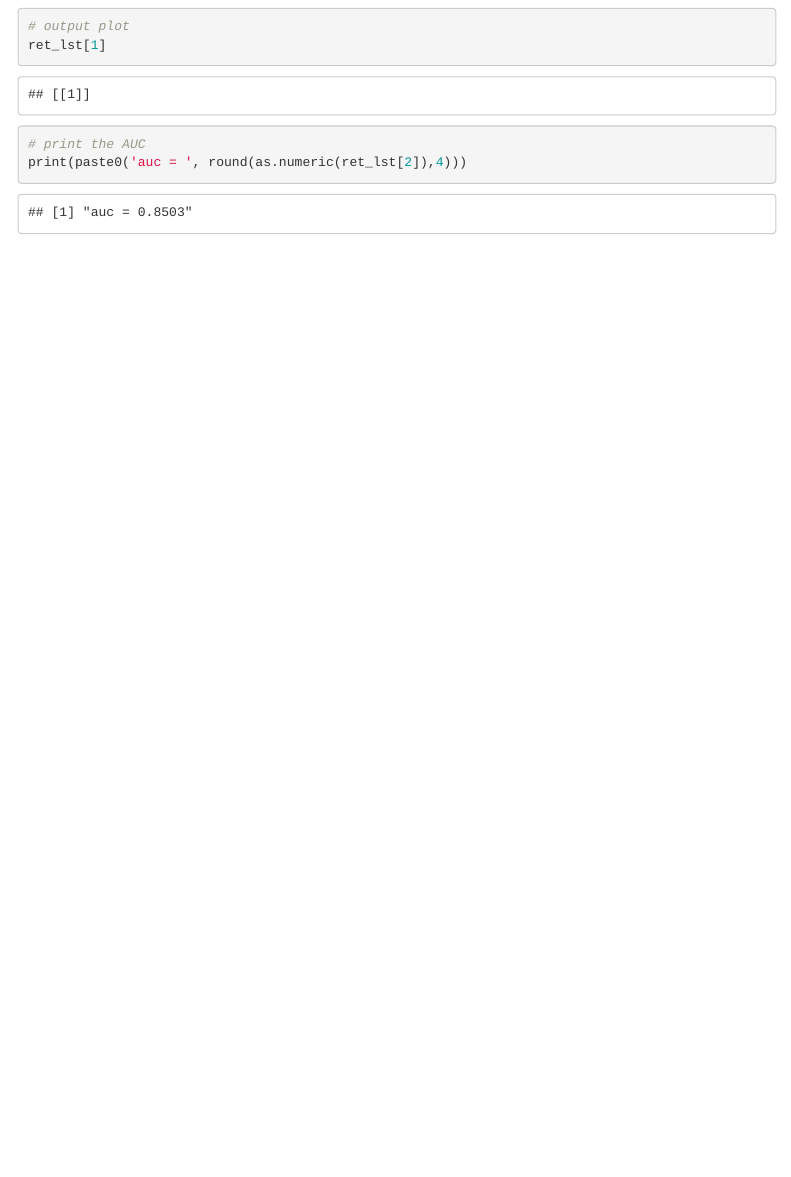
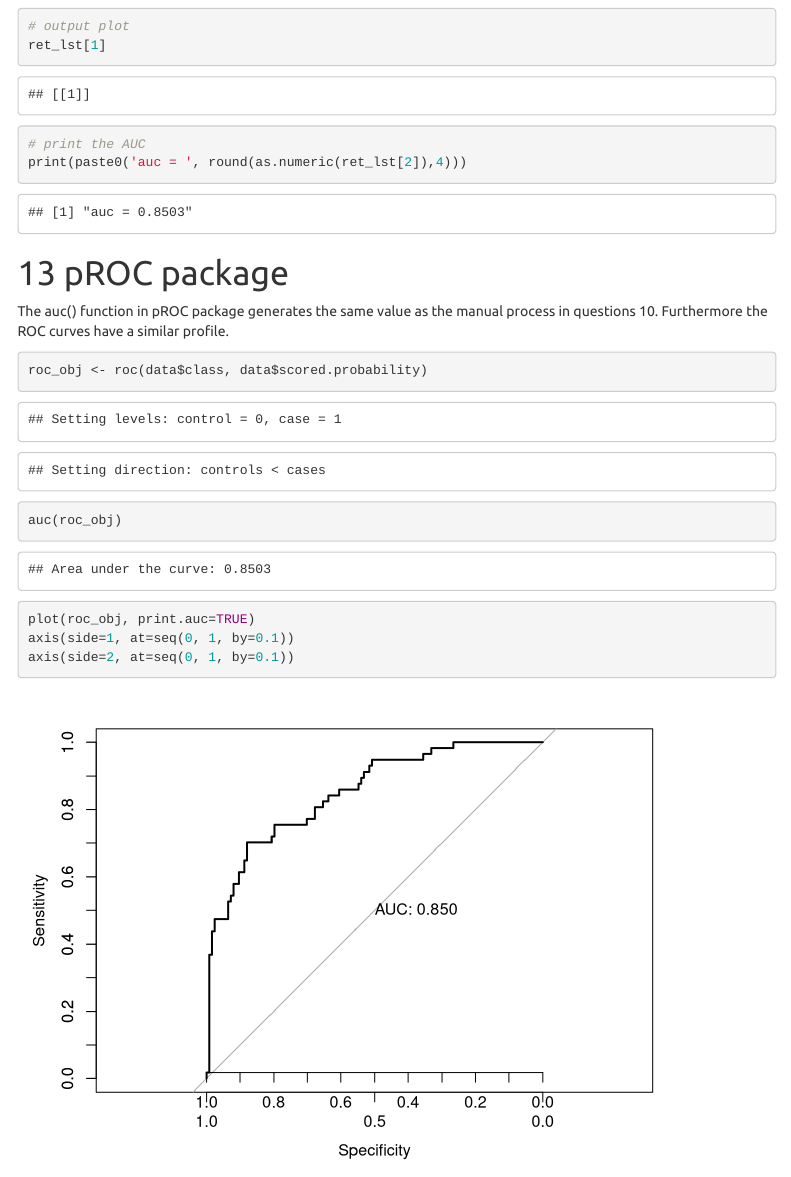
Before and after one commit to cliftonleesps/data621_group1, an R Markdown document (hw2/HW2_Group1.Rmd): the page in a window 1100 px wide, from 5980 px down. Rendered offline with R 4.5, knitr and Pandoc, with nearby package versions; menus at the side of the page are left out.

Commit message:
added question 13

````diff
--- a/hw2/HW2_Group1.Rmd
+++ b/hw2/HW2_Group1.Rmd
@@ -268,3 +269,19 @@
 
 
 ```
+
+
+# 13 pROC package
+
+The auc() function in pROC package generates the same value as the manual process in questions 10. Furthermore the ROC curves have a similar profile.
+
+
+```{r}
+
+roc_obj <- roc(data$class, data$scored.probability)
+auc(roc_obj)
+plot(roc_obj, print.auc=TRUE)
+axis(side=1, at=seq(0, 1, by=0.1))
+axis(side=2, at=seq(0, 1, by=0.1))
+
+```
````
Also changed, not shown: hw2/HW2_Group1.Rmd (1 more changed lines).
